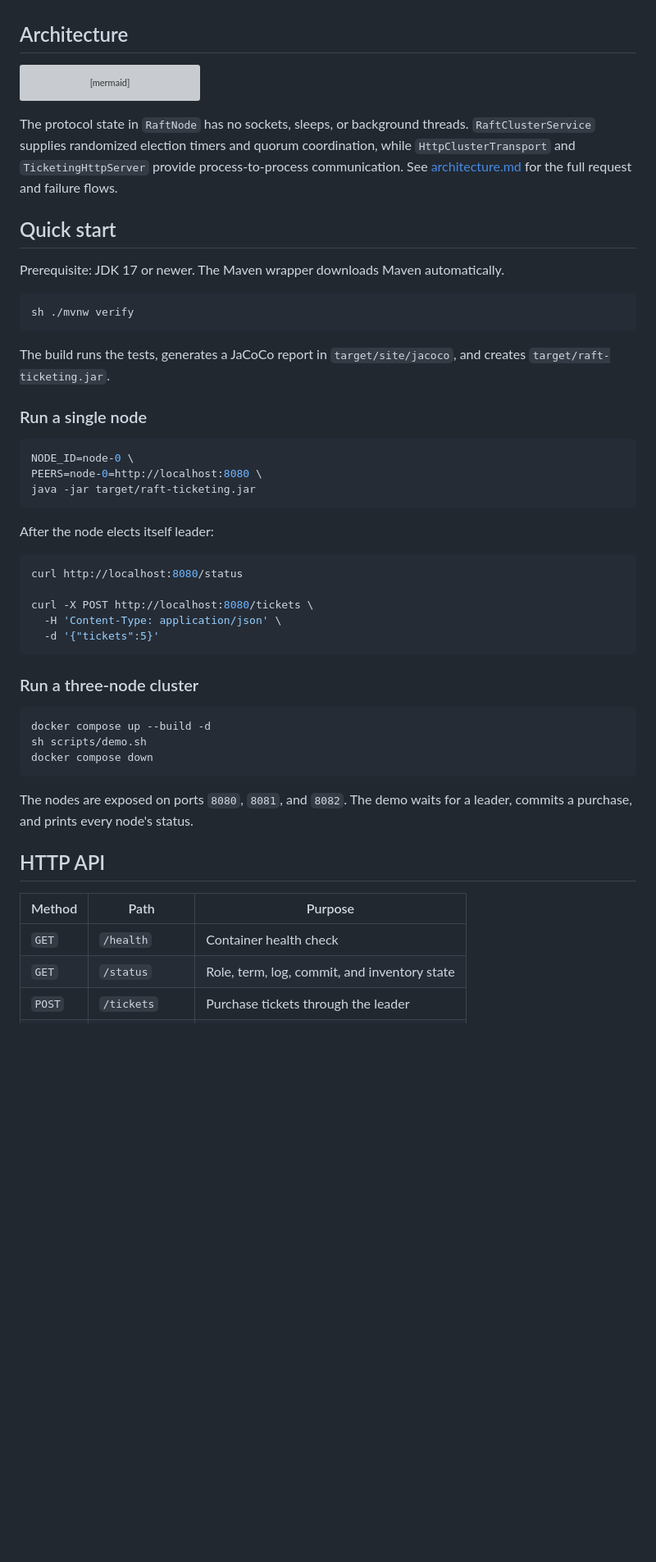
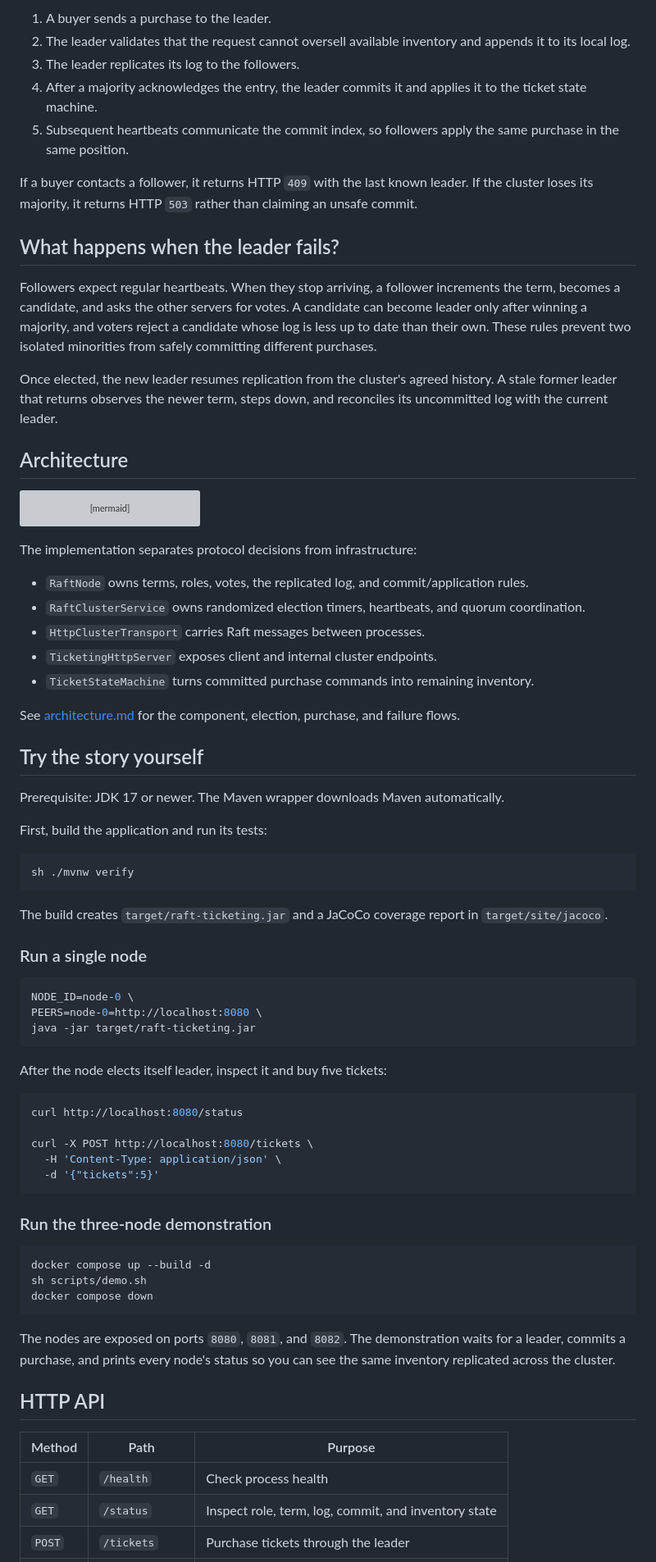
Before and after one commit to xlong2/QuorumTickets, a Markdown page: README.md, the part around one of its changes. Shown at 82% size. Drawn GitHub-style; blank space fills up the shorter version; grey boxes are pictures that could not be loaded.

````diff
--- a/README.md
+++ b/README.md
@@ -25,3 +100,26 @@ scope makes the safety rules visible in code and deterministic in tests.
+1. A buyer sends a purchase to the leader.
+2. The leader validates that the request cannot oversell available inventory and appends
+   it to its local log.
+3. The leader replicates its log to the followers.
+4. After a majority acknowledges the entry, the leader commits it and applies it to the
+   ticket state machine.
+5. Subsequent heartbeats communicate the commit index, so followers apply the same
+   purchase in the same position.
+
+If a buyer contacts a follower, it returns HTTP `409` with the last known leader. If the
+cluster loses its majority, it returns HTTP `503` rather than claiming an unsafe commit.
+
+## What happens when the leader fails?
+
+Followers expect regular heartbeats. When they stop arriving, a follower increments
+the term, becomes a candidate, and asks the other servers for votes. A candidate can
+become leader only after winning a majority, and voters reject a candidate whose log is
+less up to date than their own. These rules prevent two isolated minorities from safely
+committing different purchases.
+
+Once elected, the new leader resumes replication from the cluster's agreed history. A
+stale former leader that returns observes the newer term, steps down, and reconciles its
+uncommitted log with the current leader.
 
 ## Architecture
 
@@ -35,21 +133,30 @@ flowchart LR
     Leader -->|majority reached| StateMachine[Ticket state machine]
 ```
 
-The protocol state in `RaftNode` has no sockets, sleeps, or background threads.
-`RaftClusterService` supplies randomized election timers and quorum coordination, while
-`HttpClusterTransport` and `TicketingHttpServer` provide process-to-process communication.
-See [architecture.md](docs/architecture.md) for the full request and failure flows.
+The implementation separates protocol decisions from infrastructure:
 
-## Quick start
+- `RaftNode` owns terms, roles, votes, the replicated log, and commit/application rules.
+- `RaftClusterService` owns randomized election timers, heartbeats, and quorum
+  coordination.
+- `HttpClusterTransport` carries Raft messages between processes.
+- `TicketingHttpServer` exposes client and internal cluster endpoints.
+- `TicketStateMachine` turns committed purchase commands into remaining inventory.
+
+See [architecture.md](docs/architecture.md) for the component, election, purchase, and
+failure flows.
+
+## Try the story yourself
 
 Prerequisite: JDK 17 or newer. The Maven wrapper downloads Maven automatically.
+
+First, build the application and run its tests:
 
 ```bash
 sh ./mvnw verify
 ```
 
-The build runs the tests, generates a JaCoCo report in `target/site/jacoco`, and creates
-`target/raft-ticketing.jar`.
+The build creates `target/raft-ticketing.jar` and a JaCoCo coverage report in
+`target/site/jacoco`.
 
 ### Run a single node
 
@@ -59,7 +166,7 @@ PEERS=node-0=http://localhost:8080 \
 java -jar target/raft-ticketing.jar
 ```
 
-After the node elects itself leader:
+After the node elects itself leader, inspect it and buy five tickets:
 
 ```bash
 curl http://localhost:8080/status
@@ -69,7 +176,7 @@ curl -X POST http://localhost:8080/tickets \
   -d '{"tickets":5}'
 ```
 
-### Run a three-node cluster
+### Run the three-node demonstration
 
 ```bash
 docker compose up --build -d
@@ -77,13 +184,14 @@ sh scripts/demo.sh
 docker compose down
 ```
 
-The nodes are exposed on ports `8080`, `8081`, and `8082`. The demo waits for a leader,
-commits a purchase, and prints every node's status.
+The nodes are exposed on ports `8080`, `8081`, and `8082`. The demonstration waits for
+a leader, commits a purchase, and prints every node's status so you can see the same
+inventory replicated across the cluster.
 
 ## HTTP API
 
 | Method | Path | Purpose |
 |---|---|---|
-| `GET` | `/health` | Container health check |
-| `GET` | `/status` | Role, term, log, commit, and inventory state |
+| `GET` | `/health` | Check process health |
+| `GET` | `/status` | Inspect role, term, log, commit, and inventory state |
 | `POST` | `/tickets` | Purchase tickets through the leader |
````
Also changed, not shown: other parts of README.md (+112 -39 lines).
